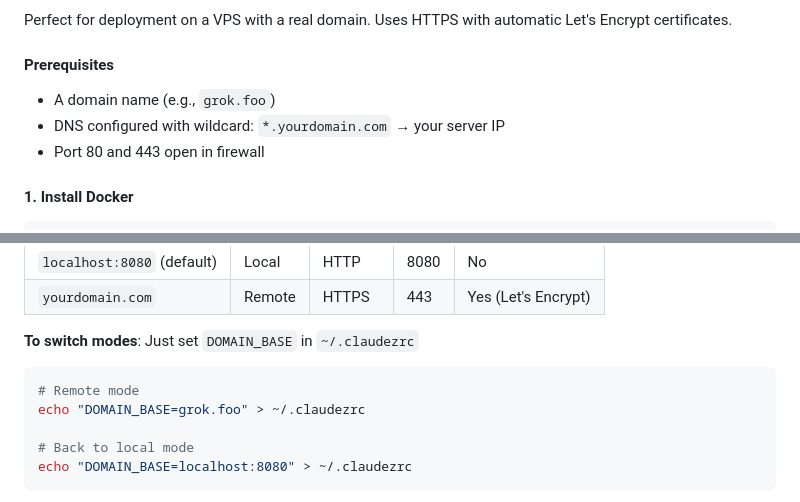
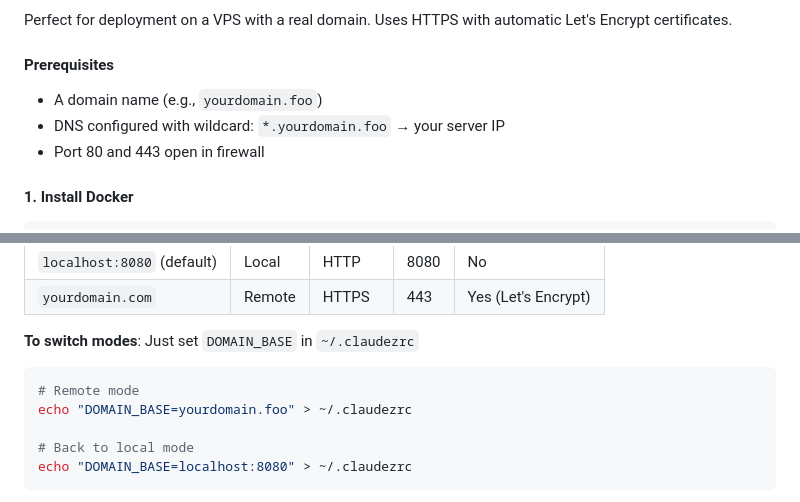
Before and after one commit to padolsey/claudez, a Markdown page: README.md, 2 parts joined by grey strips. GitHub-like rendering; folded sections open.

Commit message:
genericize

````diff
--- a/README.md
+++ b/README.md
@@ -125,8 +125,8 @@ Open `http://vanilla-myapp.localhost:8080` to verify routing works.
 Perfect for deployment on a VPS with a real domain. Uses HTTPS with automatic Let's Encrypt certificates.
 
 #### Prerequisites
-- A domain name (e.g., `grok.foo`)
-- DNS configured with wildcard: `*.yourdomain.com` → your server IP
+- A domain name (e.g., `yourdomain.foo`)
+- DNS configured with wildcard: `*.yourdomain.foo` → your server IP
 - Port 80 and 443 open in firewall
 
 #### 1. Install Docker
@@ -428,7 +428,7 @@ claudez automatically detects which mode to use based on your `DOMAIN_BASE` sett
 
 ```bash
 # Remote mode
-echo "DOMAIN_BASE=grok.foo" > ~/.claudezrc
+echo "DOMAIN_BASE=yourdomain.foo" > ~/.claudezrc
 
 # Back to local mode
 echo "DOMAIN_BASE=localhost:8080" > ~/.claudezrc
````
